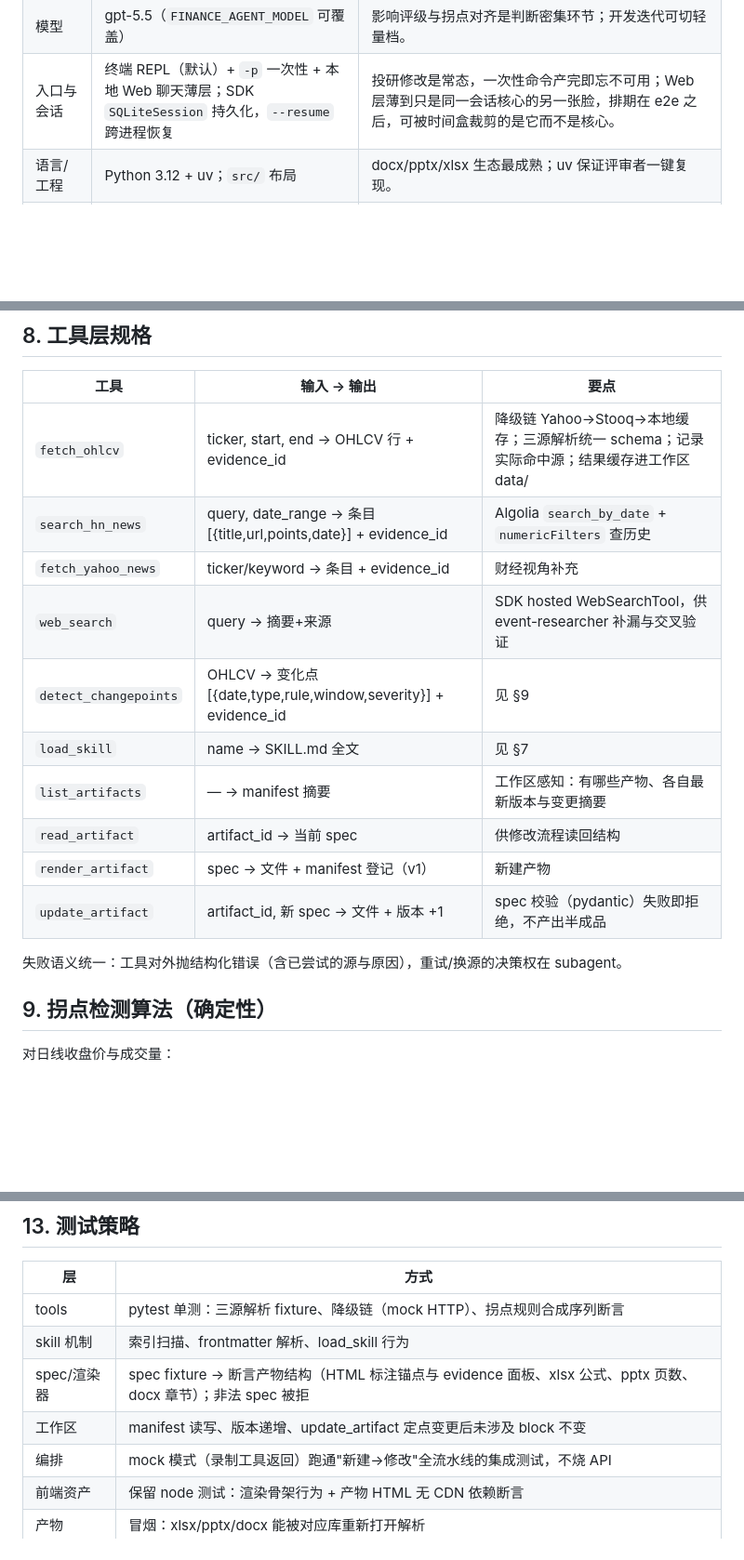
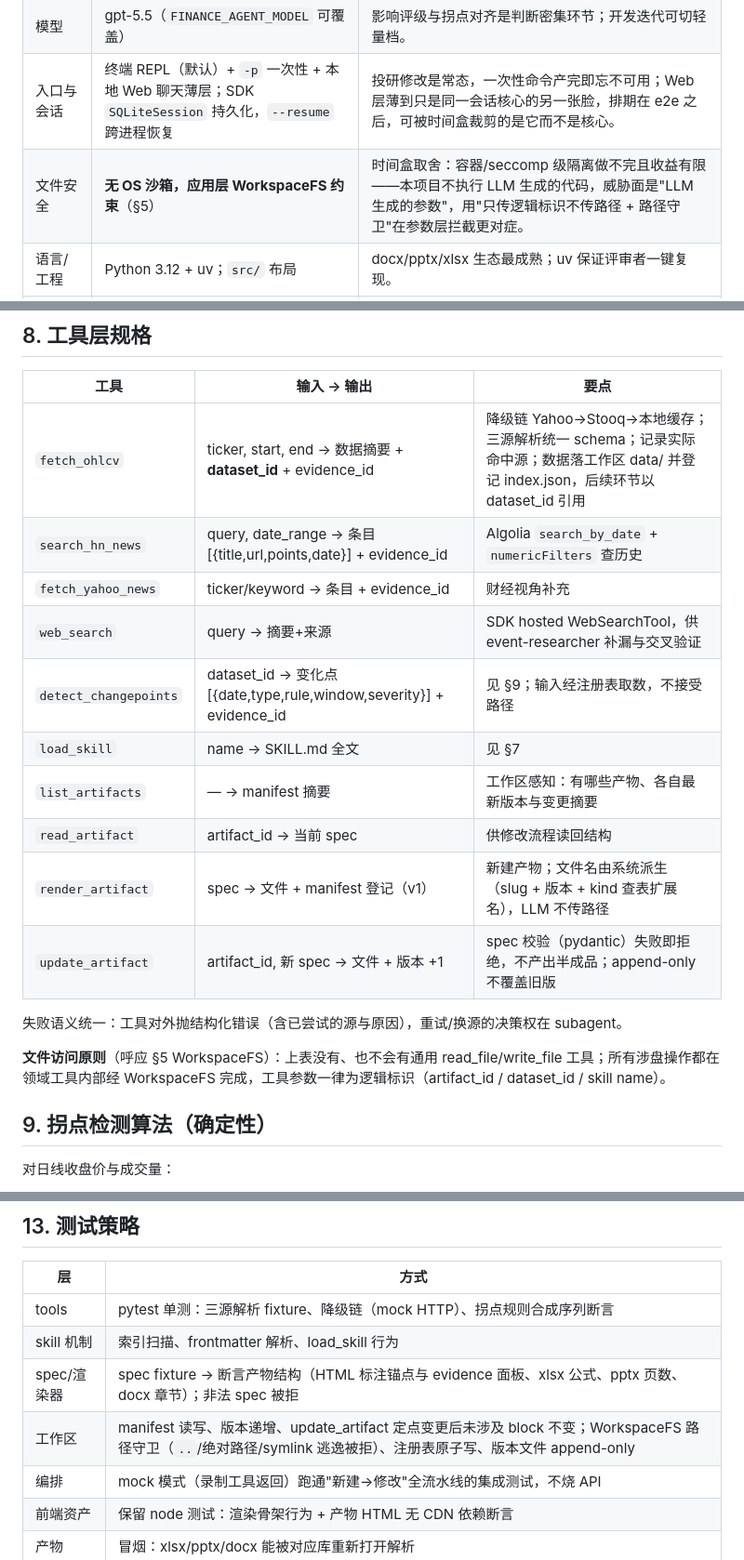
Before and after one commit to yibo365/finance-agent, a Markdown page: docs/tech-design.md, 3 parts joined by grey strips. Shown at 93% size. Rendered like a GitHub page; blank space fills up the shorter version.

```diff
--- a/docs/tech-design.md
+++ b/docs/tech-design.md
@@ -10,6 +11,7 @@
 | Agent SDK | **OpenAI Agents SDK（Python）** | 刻意不用自带 tools/subagents/skills 三概念的框架（如 Claude Agent SDK）——skill 机制与 subagent 边界**自研**，架构划分是自己的判断而非框架赠品。放弃 LangGraph：偏 workflow 编排，"agent 自主完成任务"的味道弱。 |
 | 模型 | gpt-5.5（`FINANCE_AGENT_MODEL` 可覆盖） | 影响评级与拐点对齐是判断密集环节；开发迭代可切轻量档。 |
 | 入口与会话 | 终端 REPL（默认）+ `-p` 一次性 + 本地 Web 聊天薄层；SDK `SQLiteSession` 持久化，`--resume` 跨进程恢复 | 投研修改是常态，一次性命令产完即忘不可用；Web 层薄到只是同一会话核心的另一张脸，排期在 e2e 之后，可被时间盒裁剪的是它而不是核心。 |
+| 文件安全 | **无 OS 沙箱，应用层 WorkspaceFS 约束**（§5） | 时间盒取舍：容器/seccomp 级隔离做不完且收益有限——本项目不执行 LLM 生成的代码，威胁面是"LLM 生成的参数"，用"只传逻辑标识不传路径 + 路径守卫"在参数层拦截更对症。 |
 | 语言/工程 | Python 3.12 + uv；`src/` 布局 | docx/pptx/xlsx 生态最成熟；uv 保证评审者一键复现。 |
 | 图表 | Plotly 2.35（本地 vendor） | 沿用已验证的原型资产；本地 vendor 解决 CDN 依赖安全/跨域/断网问题。 |
 | 行情源 | Yahoo Chart API → Stooq → 本地缓存 | 全部免 key。放弃原型中的 Nasdaq API：需伪装 UA，反爬不稳定，评审复跑易挂。 |
@@ -187,18 +208,20 @@ skills/<name>/
 
 | 工具 | 输入 → 输出 | 要点 |
 |---|---|---|
-| `fetch_ohlcv` | ticker, start, end → OHLCV 行 + evidence_id | 降级链 Yahoo→Stooq→本地缓存；三源解析统一 schema；记录实际命中源；结果缓存进工作区 data/ |
+| `fetch_ohlcv` | ticker, start, end → 数据摘要 + **dataset_id** + evidence_id | 降级链 Yahoo→Stooq→本地缓存；三源解析统一 schema；记录实际命中源；数据落工作区 data/ 并登记 index.json，后续环节以 dataset_id 引用 |
 | `search_hn_news` | query, date_range → 条目[{title,url,points,date}] + evidence_id | Algolia `search_by_date` + `numericFilters` 查历史 |
 | `fetch_yahoo_news` | ticker/keyword → 条目 + evidence_id | 财经视角补充 |
 | `web_search` | query → 摘要+来源 | SDK hosted WebSearchTool，供 event-researcher 补漏与交叉验证 |
-| `detect_changepoints` | OHLCV → 变化点[{date,type,rule,window,severity}] + evidence_id | 见 §9 |
+| `detect_changepoints` | dataset_id → 变化点[{date,type,rule,window,severity}] + evidence_id | 见 §9；输入经注册表取数，不接受路径 |
 | `load_skill` | name → SKILL.md 全文 | 见 §7 |
 | `list_artifacts` | — → manifest 摘要 | 工作区感知：有哪些产物、各自最新版本与变更摘要 |
 | `read_artifact` | artifact_id → 当前 spec | 供修改流程读回结构 |
-| `render_artifact` | spec → 文件 + manifest 登记（v1） | 新建产物 |
-| `update_artifact` | artifact_id, 新 spec → 文件 + 版本 +1 | spec 校验（pydantic）失败即拒绝，不产出半成品 |
+| `render_artifact` | spec → 文件 + manifest 登记（v1） | 新建产物；文件名由系统派生（slug + 版本 + kind 查表扩展名），LLM 不传路径 |
+| `update_artifact` | artifact_id, 新 spec → 文件 + 版本 +1 | spec 校验（pydantic）失败即拒绝，不产出半成品；append-only 不覆盖旧版 |
 
 失败语义统一：工具对外抛结构化错误（含已尝试的源与原因），重试/换源的决策权在 subagent。
+
+**文件访问原则**（呼应 §5 WorkspaceFS）：上表没有、也不会有通用 read_file/write_file 工具；所有涉盘操作都在领域工具内部经 WorkspaceFS 完成，工具参数一律为逻辑标识（artifact_id / dataset_id / skill name）。
 
 ## 9. 拐点检测算法（确定性）
 
@@ -253,7 +277,7 @@ Evidence {
 | tools | pytest 单测：三源解析 fixture、降级链（mock HTTP）、拐点规则合成序列断言 |
 | skill 机制 | 索引扫描、frontmatter 解析、load_skill 行为 |
 | spec/渲染器 | spec fixture → 断言产物结构（HTML 标注锚点与 evidence 面板、xlsx 公式、pptx 页数、docx 章节）；非法 spec 被拒 |
-| 工作区 | manifest 读写、版本递增、update_artifact 定点变更后未涉及 block 不变 |
+| 工作区 | manifest 读写、版本递增、update_artifact 定点变更后未涉及 block 不变；WorkspaceFS 路径守卫（`..`/绝对路径/symlink 逃逸被拒）、注册表原子写、版本文件 append-only |
 | 编排 | mock 模式（录制工具返回）跑通"新建→修改"全流水线的集成测试，不烧 API |
 | 前端资产 | 保留 node 测试：渲染骨架行为 + 产物 HTML 无 CDN 依赖断言 |
 | 产物 | 冒烟：xlsx/pptx/docx 能被对应库重新打开解析 |
```
Also changed, not shown: other parts of docs/tech-design.md (+24 -2 lines), docs/prd.md (+6 -2 lines).
